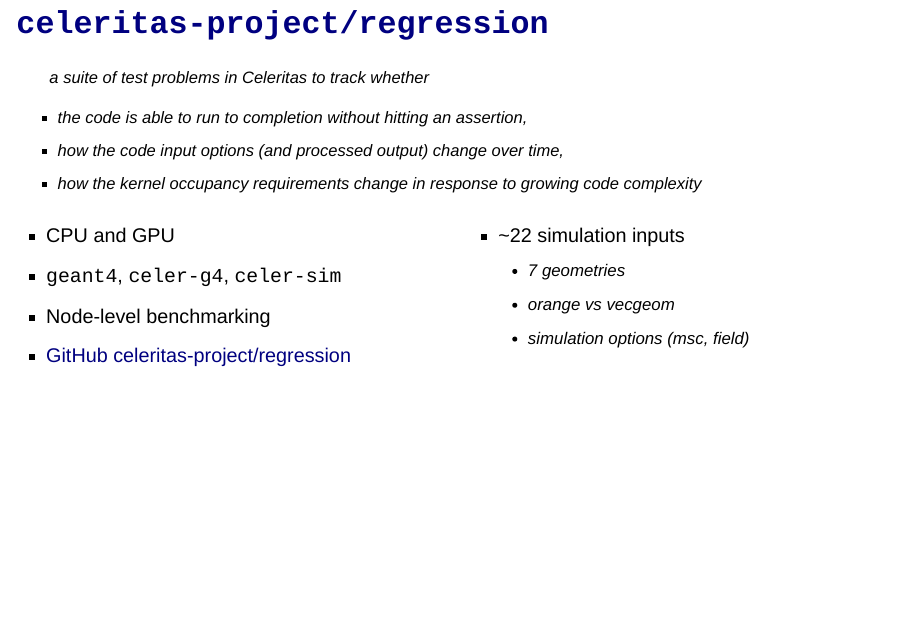
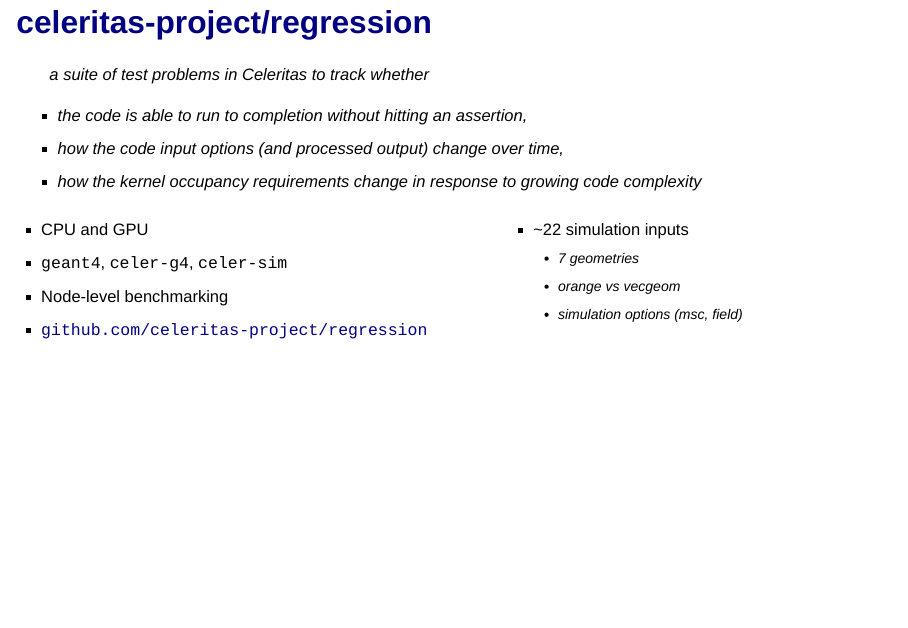
Before and after one commit to ptheywood/2025-04-11-benchmarking-celeritas, a Quarto document (slides.qmd): page 4 of 21. Rendered offline with R 4.5, knitr and Pandoc in place of Quarto, with nearby package versions; drawn as Slidy slides in place of the format the file asks for.

Commit message:
inline code theming

```diff
--- a/slides.qmd
+++ b/slides.qmd
@@ -129,17 +129,17 @@
 
 <!-- [github.com/celeritas-project/regression](https://github.com/celeritas-project/regression) -->
 
-:::: {.columns}
-::: {.column width=50%}
+:::: {.columns .smaller}
+::: {.column width=55%}
 
 - CPU and GPU
 - `geant4`, `celer-g4`, `celer-sim`
 - Node-level benchmarking
-- [GitHub celeritas-project/regression](https://github.com/celeritas-project/regression)
+- [`github.com/celeritas-project/regression`](https://github.com/celeritas-project/regression)
 
 
 :::
-::: {.column width=50%}
+::: {.column width=45%}
 
 - ~22 simulation inputs
   - 7 geometries
--- a/theme/tuos.scss
+++ b/theme/tuos.scss
@@ -121,8 +121,9 @@
 // $code-block-bg: $body-bg;
 // $code-block-border-color: lighten($body-color, 60%);
 $code-block-font-size: 0.66em;
-// $code-color: var(–quarto-hl-fu-color);
-// $code-bg: transparent;
+$code-color: $tuos-electric-violet;
+// $code-color: $tuos-purple; // @todo - purple vs electric violet
+// $code-bg: $tuos-pale-violet;// transparent;
 // $tabset-border-color: $code-block-border-color;
 $light-bg-text-color: $tuos-midnight-black;
 $light-bg-link-color: $tuos-brand-violet;
@@ -143,8 +144,15 @@
 $callout-color-caution: $tuos-peach;
 // $callout-color-warning: $tuos-flamingo;
 
+
+
 /*-- scss:rules --*/
 .reveal {
+
+    blockquote {
+        color: $tuos-midnight-black;
+        border-left-color: $tuos-brand-violet;
+    }
 
     .smaller {
         font-size: 90%;
```
Also changed, not shown: slides.qmd (2 more changed lines).
